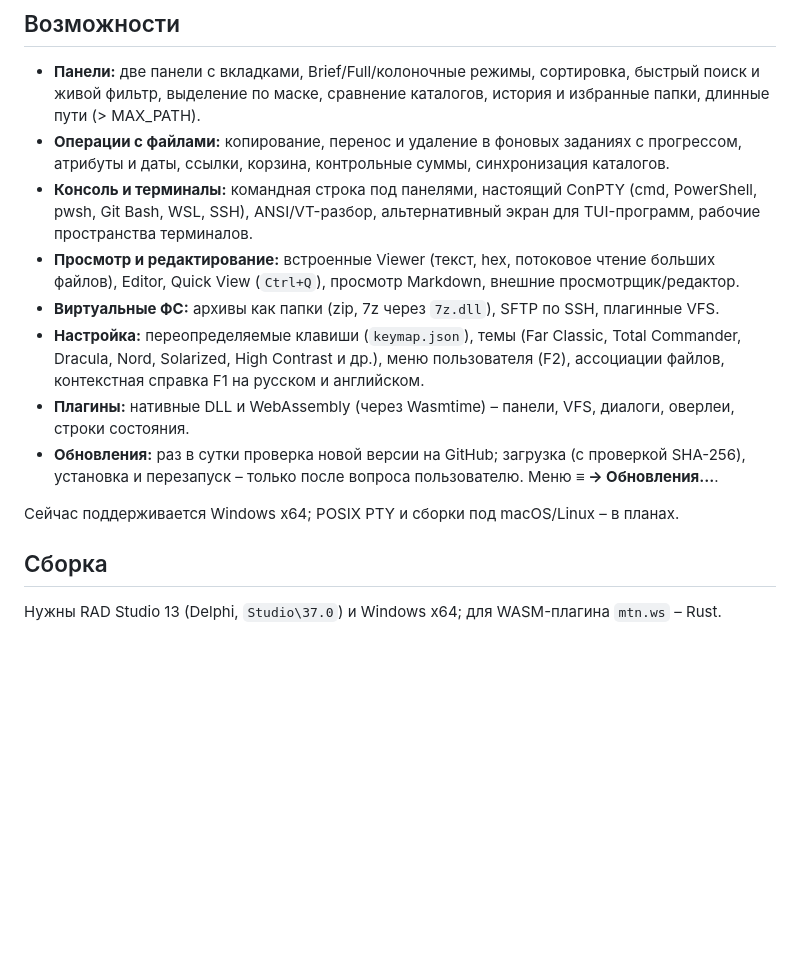
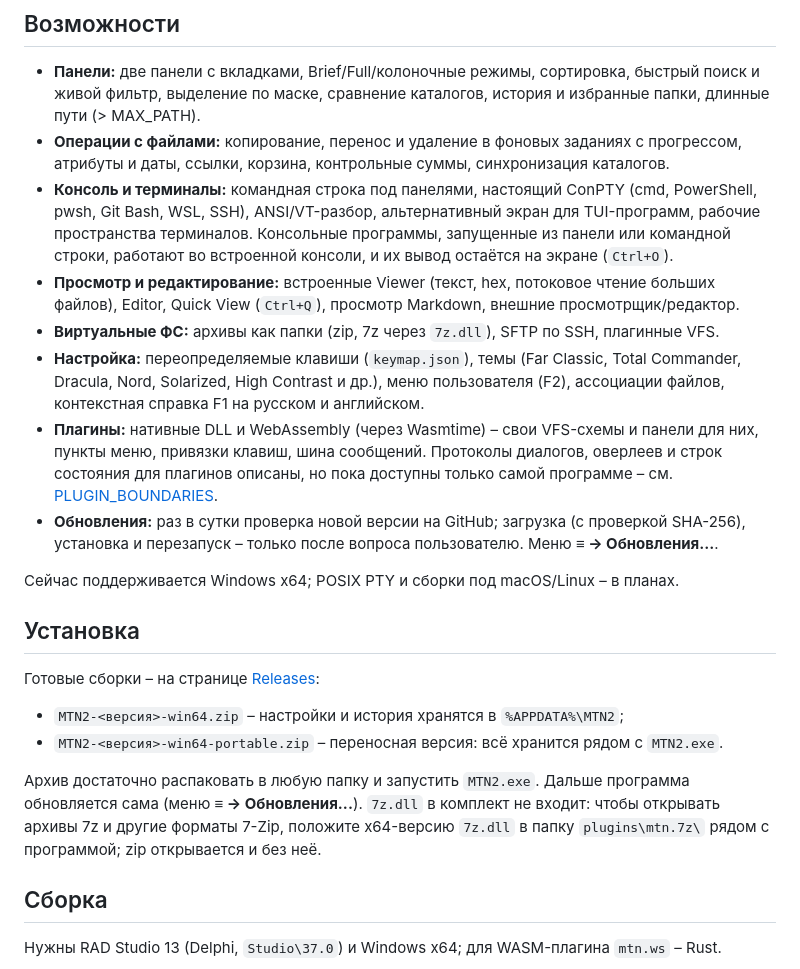
Before and after one commit to Laex/MTN2, a Markdown page: README.md, the part around one of its changes. GitHub-like rendering; blank space fills up the shorter version.

Commit message:
Describe installation and the real plugin scope in the README

```diff
--- a/README.md
+++ b/README.md
@@ -20,16 +20,31 @@
   ссылки, корзина, контрольные суммы, синхронизация каталогов.
 - **Консоль и терминалы:** командная строка под панелями, настоящий ConPTY (cmd, PowerShell, pwsh, Git Bash, WSL,
   SSH), ANSI/VT-разбор, альтернативный экран для TUI-программ, рабочие пространства терминалов.
+  Консольные программы, запущенные из панели или командной строки, работают во встроенной консоли, и их вывод
+  остаётся на экране (`Ctrl+O`).
 - **Просмотр и редактирование:** встроенные Viewer (текст, hex, потоковое чтение больших файлов), Editor,
   Quick View (`Ctrl+Q`), просмотр Markdown, внешние просмотрщик/редактор.
 - **Виртуальные ФС:** архивы как папки (zip, 7z через `7z.dll`), SFTP по SSH, плагинные VFS.
 - **Настройка:** переопределяемые клавиши (`keymap.json`), темы (Far Classic, Total Commander, Dracula, Nord, Solarized, High Contrast и др.),
   меню пользователя (F2), ассоциации файлов, контекстная справка F1 на русском и английском.
-- **Плагины:** нативные DLL и WebAssembly (через Wasmtime) – панели, VFS, диалоги, оверлеи, строки состояния.
+- **Плагины:** нативные DLL и WebAssembly (через Wasmtime) – свои VFS-схемы и панели для них, пункты меню,
+  привязки клавиш, шина сообщений. Протоколы диалогов, оверлеев и строк состояния для плагинов описаны,
+  но пока доступны только самой программе – см. [PLUGIN_BOUNDARIES](docs/PLUGIN_BOUNDARIES.md).
 - **Обновления:** раз в сутки проверка новой версии на GitHub; загрузка (с проверкой SHA-256), установка
   и перезапуск – только после вопроса пользователю. Меню **≡ → Обновления...**.
 
 Сейчас поддерживается Windows x64; POSIX PTY и сборки под macOS/Linux – в планах.
+
+## Установка
+
+Готовые сборки – на странице [Releases](https://github.com/Laex/MTN2/releases):
+
+- `MTN2-<версия>-win64.zip` – настройки и история хранятся в `%APPDATA%\MTN2`;
+- `MTN2-<версия>-win64-portable.zip` – переносная версия: всё хранится рядом с `MTN2.exe`.
+
+Архив достаточно распаковать в любую папку и запустить `MTN2.exe`. Дальше программа обновляется сама
+(меню **≡ → Обновления...**). `7z.dll` в комплект не входит: чтобы открывать архивы 7z и другие форматы 7-Zip,
+положите x64-версию `7z.dll` в папку `plugins\mtn.7z\` рядом с программой; zip открывается и без неё.
 
 ## Сборка
 
```
Also changed, not shown: other parts of README.md (+1 -1 lines).
